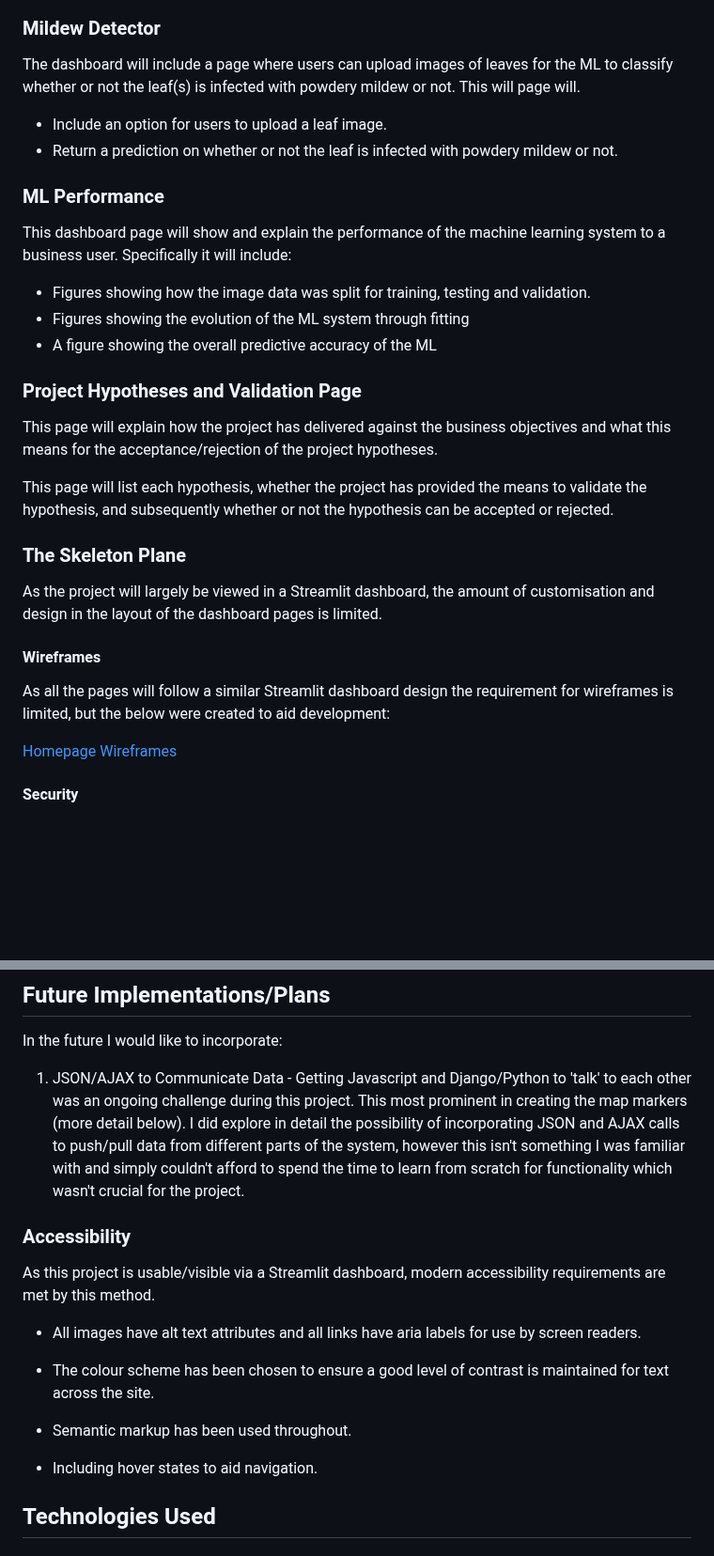
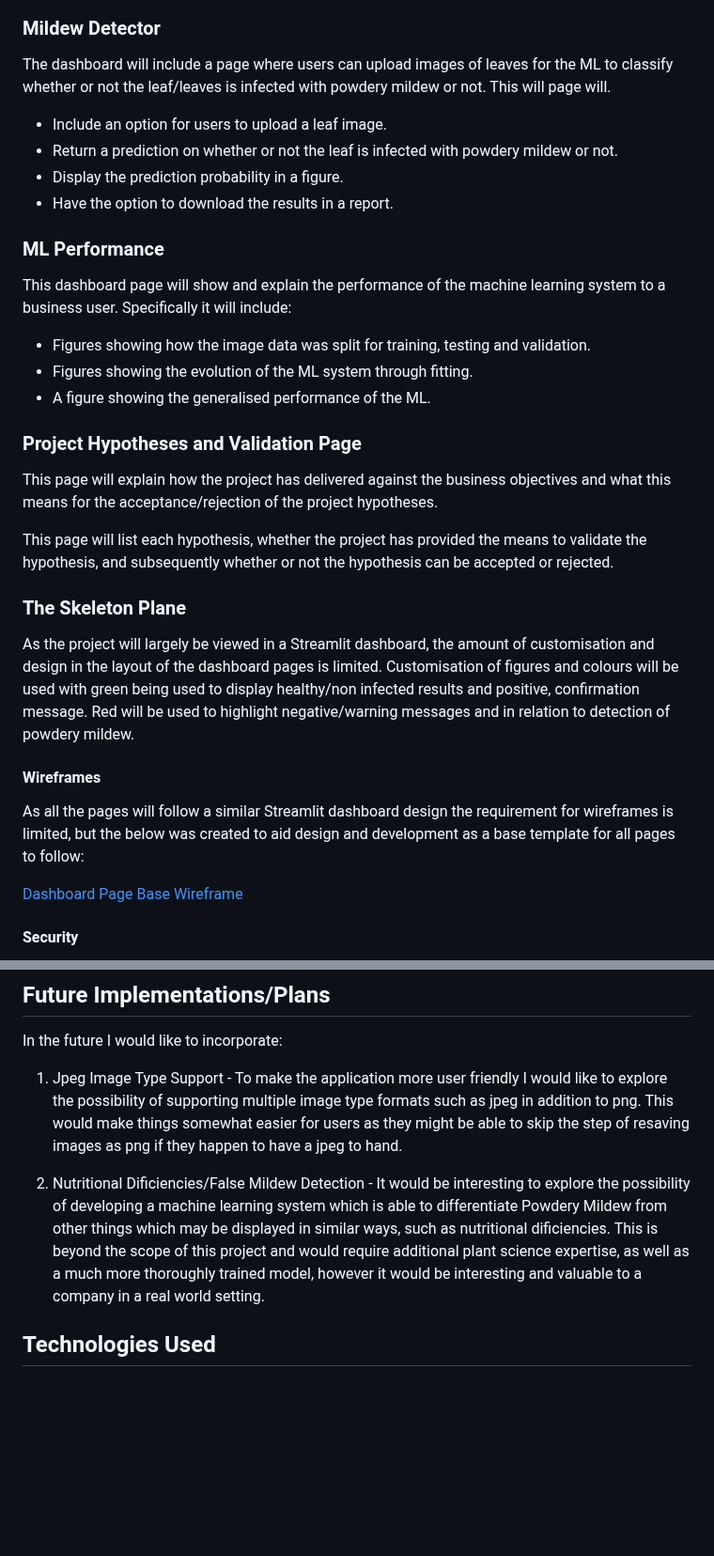
Before and after one commit to TomLiDev/mildew-detector, a Markdown page: README.md, 2 parts joined by grey strips. Shown at 94% size. GitHub-like rendering; blank space fills up the shorter version.

```diff
--- a/README.md
+++ b/README.md
@@ -231,18 +228,20 @@ The dashboard will contain a data visualisation page, this will summarise some o
 
 ### Mildew Detector
 
-The dashboard will include a page where users can upload images of leaves for the ML to classify whether or not the leaf(s) is infected with powdery mildew or not. This will page will.
+The dashboard will include a page where users can upload images of leaves for the ML to classify whether or not the leaf/leaves is infected with powdery mildew or not. This will page will.
 
 - Include an option for users to upload a leaf image.
 - Return a prediction on whether or not the leaf is infected with powdery mildew or not.
+- Display the prediction probability in a figure.
+- Have the option to download the results in a report.
 
 ### ML Performance
 
 This dashboard page will show and explain the performance of the machine learning system to a business user. Specifically it will include:
 
 - Figures showing how the image data was split for training, testing and validation.
-- Figures showing the evolution of the ML system through fitting
-- A figure showing the overall predictive accuracy of the ML
+- Figures showing the evolution of the ML system through fitting.
+- A figure showing the generalised performance of the ML.
 
 ### Project Hypotheses and Validation Page
 
@@ -252,13 +251,13 @@ This page will list each hypothesis, whether the project has provided the means
 
 ### The Skeleton Plane
 
-As the project will largely be viewed in a Streamlit dashboard, the amount of customisation and design in the layout of the dashboard pages is limited.
+As the project will largely be viewed in a Streamlit dashboard, the amount of customisation and design in the layout of the dashboard pages is limited. Customisation of figures and colours will be used with green being used to display healthy/non infected results and positive, confirmation message. Red will be used to highlight negative/warning messages and in relation to detection of powdery mildew.
 
 #### Wireframes
 
-As all the pages will follow a similar Streamlit dashboard design the requirement for wireframes is limited, but the below were created to aid development:
+As all the pages will follow a similar Streamlit dashboard design the requirement for wireframes is limited, but the below was created to aid design and development as a base template for all pages to follow:
 
-[Homepage Wireframes](documentation/homepage-wireframe.PNG)
+[Dashboard Page Base Wireframe](documentation/dashboard-page-wireframe.PNG)
 
 #### Security
 
@@ -270,20 +269,9 @@ The other is the potentially sensitive leaf image data provided by the client un
 
 In the future I would like to incorporate:
 
-1. JSON/AJAX to Communicate Data - Getting Javascript and Django/Python to 'talk' to each other was an ongoing challenge during this project. This most prominent in creating the map markers (more detail below). I did explore in detail the possibility of incorporating JSON and AJAX calls to push/pull data from different parts of the system, however this isn't something I was familiar with and simply couldn't afford to spend the time to learn from scratch for functionality which wasn't crucial for the project.
+1. Jpeg Image Type Support - To make the application more user friendly I would like to explore the possibility of supporting multiple image type formats such as jpeg in addition to png. This would make things somewhat easier for users as they might be able to skip the step of resaving images as png if they happen to have a jpeg to hand.
 
-
-### Accessibility
-
-As this project is usable/visible via a Streamlit dashboard, modern accessibility requirements are met by this method.
-
-- All images have alt text attributes and all links have aria labels for use by screen readers.
-
-- The colour scheme has been chosen to ensure a good level of contrast is maintained for text across the site.
-
-- Semantic markup has been used throughout.
-
-- Including hover states to aid navigation.
+2. Nutritional Dificiencies/False Mildew Detection - It would be interesting to explore the possibility of developing a machine learning system which is able to differentiate Powdery Mildew from other things which may be displayed in similar ways, such as nutritional dificiencies. This is beyond the scope of this project and would require additional plant science expertise, as well as a much more thoroughly trained model, however it would be interesting and valuable to a company in a real world setting.
 
 ## Technologies Used
 
```
Also changed, not shown: other parts of README.md (+7 -12 lines), TESTING.md (+4 -0 lines), documentation/dashboard-page-wireframe.PNG (added), documentation/nav-bar.PNG (added), documentation/page1-devices.PNG (added).
